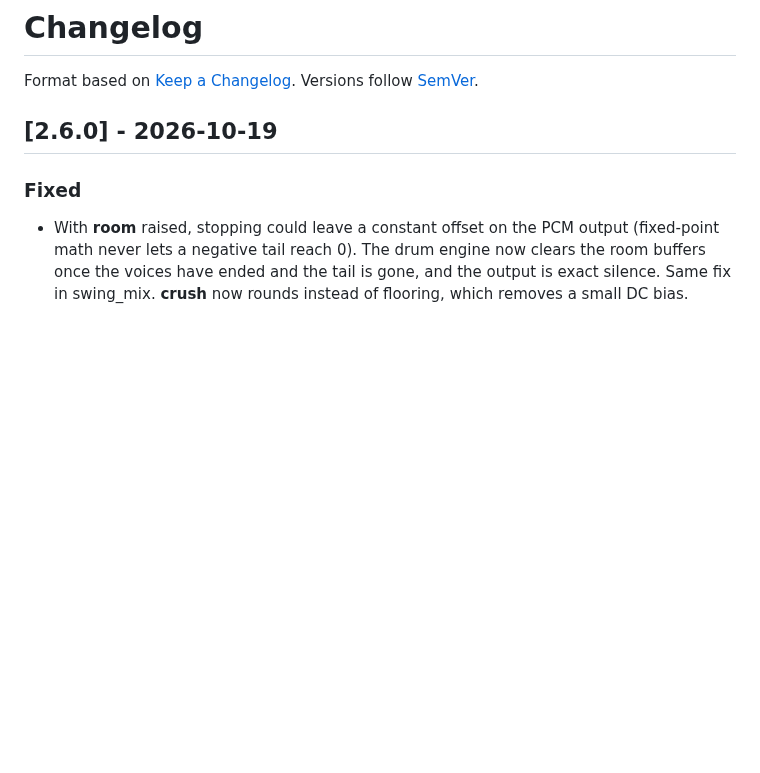
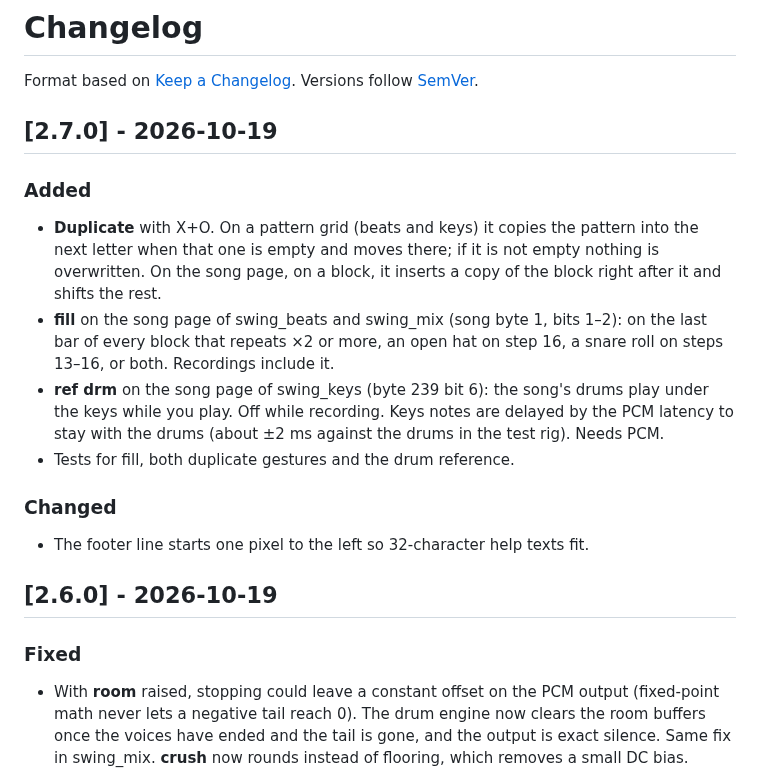
Before and after one commit to santiago-giordano/swing_pico8, a Markdown page: CHANGELOG.md, the part around the change. Rendered like a GitHub page; blank space fills up the shorter version.

```diff
--- a/CHANGELOG.md
+++ b/CHANGELOG.md
@@ -1,6 +1,17 @@
 # Changelog
 
 Format based on [Keep a Changelog](https://keepachangelog.com/). Versions follow [SemVer](https://semver.org/).
+
+## [2.7.0] - 2026-10-19
+
+### Added
+- **Duplicate** with X+O. On a pattern grid (beats and keys) it copies the pattern into the next letter when that one is empty and moves there; if it is not empty nothing is overwritten. On the song page, on a block, it inserts a copy of the block right after it and shifts the rest.
+- **fill** on the song page of swing_beats and swing_mix (song byte 1, bits 1–2): on the last bar of every block that repeats ×2 or more, an open hat on step 16, a snare roll on steps 13–16, or both. Recordings include it.
+- **ref drm** on the song page of swing_keys (byte 239 bit 6): the song's drums play under the keys while you play. Off while recording. Keys notes are delayed by the PCM latency to stay with the drums (about ±2 ms against the drums in the test rig). Needs PCM.
+- Tests for fill, both duplicate gestures and the drum reference.
+
+### Changed
+- The footer line starts one pixel to the left so 32-character help texts fit.
 
 ## [2.6.0] - 2026-10-19
 
```
Also changed, not shown: README.es.md (+3 -2 lines), README.md (+4 -3 lines), docs/pages_en.png, docs/pages_es.png, docs/swing_lofi.png, 13 other files.
